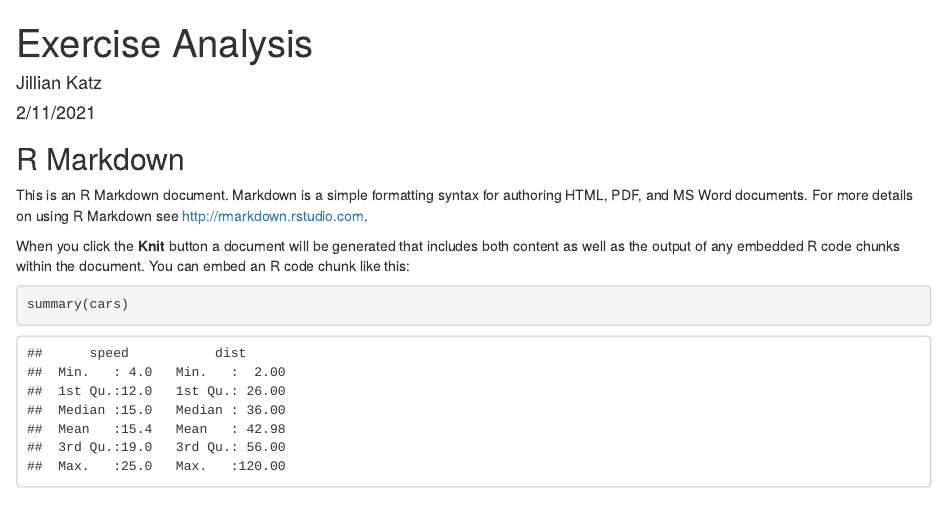
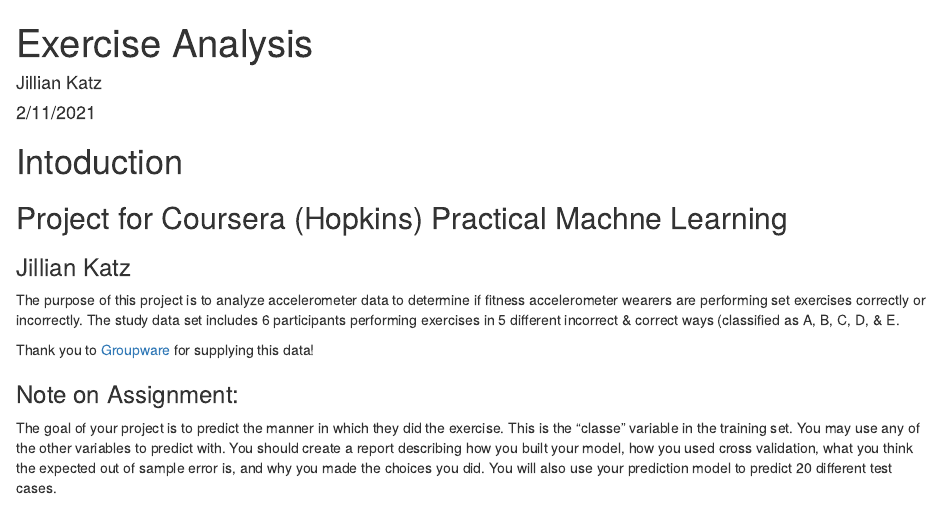
Before and after one commit to jk2930/Coursera_Data_Analysis_Project, an R Markdown document (ExerciseAnalysis_PracticalMachineLearning.Rmd): the page in a window 1100 px wide, from its top. Rendered offline with R 4.5, knitr and Pandoc, with nearby package versions; some code elsewhere in the file could not run offline.

Commit message:
starting analysis

````diff
--- a/ExerciseAnalysis_PracticalMachineLearning.Rmd
+++ b/ExerciseAnalysis_PracticalMachineLearning.Rmd
@@ -9,11 +9,18 @@ output: html_document
 knitr::opts_chunk$set(echo = TRUE)
 ```
 
-## R Markdown
+# Intoduction
 
-This is an R Markdown document. Markdown is a simple formatting syntax for authoring HTML, PDF, and MS Word documents. For more details on using R Markdown see <http://rmarkdown.rstudio.com>.
+## Project for Coursera (Hopkins) Practical Machne Learning
 
-When you click the **Knit** button a document will be generated that includes both content as well as the output of any embedded R code chunks within the document. You can embed an R code chunk like this:
+### Jillian Katz
 
-```{r cars}
-summary(cars)
+The purpose of this project is to analyze accelerometer data to determine if fitness accelerometer wearers are performing set exercises correctly or incorrectly.  The study data set includes 6 participants performing exercises in 5 different incorrect & correct ways (classified as A, B, C, D, & E.
+
+Thank you to [Groupware](http://groupware.les.inf.puc-rio.br/har) for supplying this data!
+
+### Note on Assignment:
+The goal of your project is to predict the manner in which they did the exercise. This is the "classe" variable in the training set. You may use any of the other variables to predict with. You should create a report describing how you built your model, how you used cross validation, what you think the expected out of sample error is, and why you made the choices you did. You will also use your prediction model to predict 20 different test cases.
+
+
+```{r}
````
Also changed, not shown: ExerciseAnalysis_PracticalMachineLearning.Rmd (3 more changed lines).
